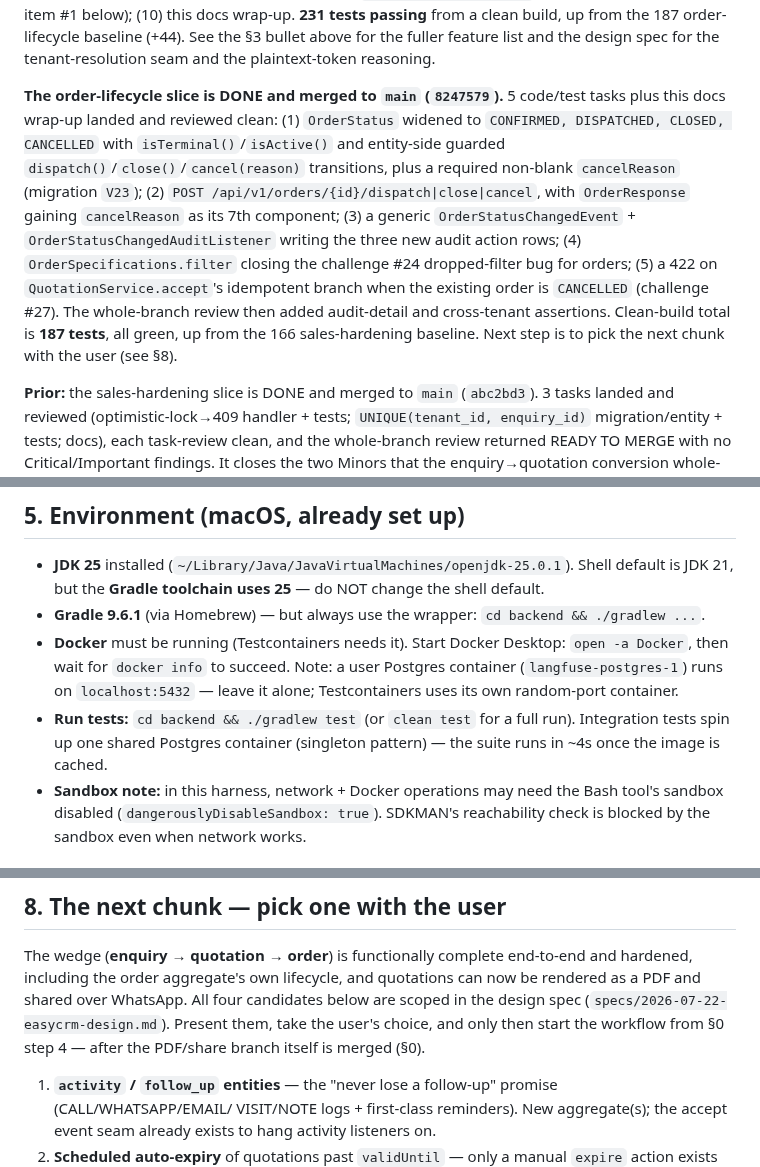
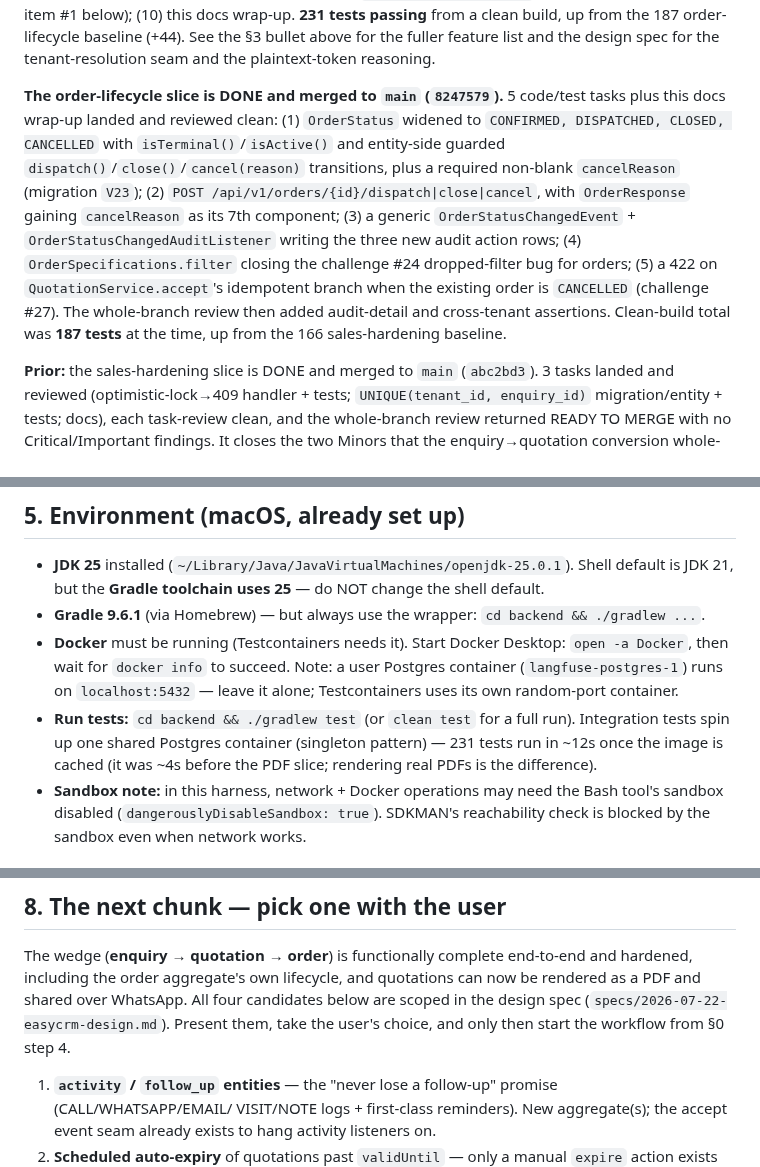
Before and after one commit to divyam-agarwal/eazy-crm, a Markdown page: docs/superpowers/HANDOFF.md, 3 parts joined by grey strips. Drawn GitHub-style.

Commit message:
docs: make the handoff a clean pickup point after the PDF/share merge
Corrects four statements that would have misled the next session: a second
'Latest merged' bullet competing with the PDF/share one, a claim that the
quotation list still has the dropped-filter bug (Task 9 fixed it), an
instruction to merge a branch that is already merged, and a stale
suite-runtime figure. Adds the open-in-view dependency to the standing
gotchas, since flipping it would break public-link tenant resolution
silently and no test would catch it.

```diff
--- a/docs/superpowers/HANDOFF.md
+++ b/docs/superpowers/HANDOFF.md
@@ -135,7 +135,7 @@ below); (10) this docs wrap-up. **231 tests passing** from a clean build, up fro
 order-lifecycle baseline (+44). See the §3 bullet above for the fuller feature list and the
 design spec for the tenant-resolution seam and the plaintext-token reasoning.
 
-**The order-lifecycle slice is DONE and merged to `main` (`8247579`).** 5 code/test tasks plus this docs wrap-up landed and reviewed clean: (1) `OrderStatus` widened to `CONFIRMED, DISPATCHED, CLOSED, CANCELLED` with `isTerminal()`/`isActive()` and entity-side guarded `dispatch()`/`close()`/`cancel(reason)` transitions, plus a required non-blank `cancelReason` (migration `V23`); (2) `POST /api/v1/orders/{id}/dispatch|close|cancel`, with `OrderResponse` gaining `cancelReason` as its 7th component; (3) a generic `OrderStatusChangedEvent` + `OrderStatusChangedAuditListener` writing the three new audit action rows; (4) `OrderSpecifications.filter` closing the challenge #24 dropped-filter bug for orders; (5) a 422 on `QuotationService.accept`'s idempotent branch when the existing order is `CANCELLED` (challenge #27). The whole-branch review then added audit-detail and cross-tenant assertions. Clean-build total is **187 tests**, all green, up from the 166 sales-hardening baseline. Next step is to pick the next chunk with the user (see §8).
+**The order-lifecycle slice is DONE and merged to `main` (`8247579`).** 5 code/test tasks plus this docs wrap-up landed and reviewed clean: (1) `OrderStatus` widened to `CONFIRMED, DISPATCHED, CLOSED, CANCELLED` with `isTerminal()`/`isActive()` and entity-side guarded `dispatch()`/`close()`/`cancel(reason)` transitions, plus a required non-blank `cancelReason` (migration `V23`); (2) `POST /api/v1/orders/{id}/dispatch|close|cancel`, with `OrderResponse` gaining `cancelReason` as its 7th component; (3) a generic `OrderStatusChangedEvent` + `OrderStatusChangedAuditListener` writing the three new audit action rows; (4) `OrderSpecifications.filter` closing the challenge #24 dropped-filter bug for orders; (5) a 422 on `QuotationService.accept`'s idempotent branch when the existing order is `CANCELLED` (challenge #27). The whole-branch review then added audit-detail and cross-tenant assertions. Clean-build total was **187 tests** at the time, up from the 166 sales-hardening baseline.
 
 **Prior:** the sales-hardening slice is DONE and merged to `main` (`abc2bd3`). 3 tasks landed and reviewed (optimistic-lock→409 handler + tests; `UNIQUE(tenant_id, enquiry_id)` migration/entity + tests; docs), each task-review clean, and the whole-branch review returned READY TO MERGE with no Critical/Important findings. It closes the two Minors that the enquiry→quotation conversion whole-branch review consciously deferred (both now struck from the deferred list below).
 
@@ -183,7 +183,7 @@ Two design points in `plans/2026-07-25-p0-auth-core.md` did not survive contact
 - **JDK 25** installed (`~/Library/Java/JavaVirtualMachines/openjdk-25.0.1`). Shell default is JDK 21, but the **Gradle toolchain uses 25** — do NOT change the shell default.
 - **Gradle 9.6.1** (via Homebrew) — but always use the wrapper: `cd backend && ./gradlew ...`.
 - **Docker** must be running (Testcontainers needs it). Start Docker Desktop: `open -a Docker`, then wait for `docker info` to succeed. Note: a user Postgres container (`langfuse-postgres-1`) runs on `localhost:5432` — leave it alone; Testcontainers uses its own random-port container.
-- **Run tests:** `cd backend && ./gradlew test` (or `clean test` for a full run). Integration tests spin up one shared Postgres container (singleton pattern) — the suite runs in ~4s once the image is cached.
+- **Run tests:** `cd backend && ./gradlew test` (or `clean test` for a full run). Integration tests spin up one shared Postgres container (singleton pattern) — 231 tests run in ~12s once the image is cached (it was ~4s before the PDF slice; rendering real PDFs is the difference).
 - **Sandbox note:** in this harness, network + Docker operations may need the Bash tool's sandbox disabled (`dangerouslyDisableSandbox: true`). SDKMAN's reachability check is blocked by the sandbox even when network works.
 
 ## 6. Stack quirks already discovered (see challenges log for detail)
@@ -211,7 +212,7 @@ The wedge (**enquiry → quotation → order**) is functionally complete end-to-
 including the order aggregate's own lifecycle, and quotations can now be rendered as a PDF and
 shared over WhatsApp. All four candidates below are scoped in the design spec
 (`specs/2026-07-22-easycrm-design.md`). Present them, take the user's choice, and only then start
-the workflow from §0 step 4 — after the PDF/share branch itself is merged (§0).
+the workflow from §0 step 4.
 
 1. **`activity` / `follow_up` entities** — the "never lose a follow-up" promise (CALL/WHATSAPP/EMAIL/
    VISIT/NOTE logs + first-class reminders). New aggregate(s); the accept event seam already exists
```
Also changed, not shown: other parts of docs/superpowers/HANDOFF.md (+3 -2 lines).
